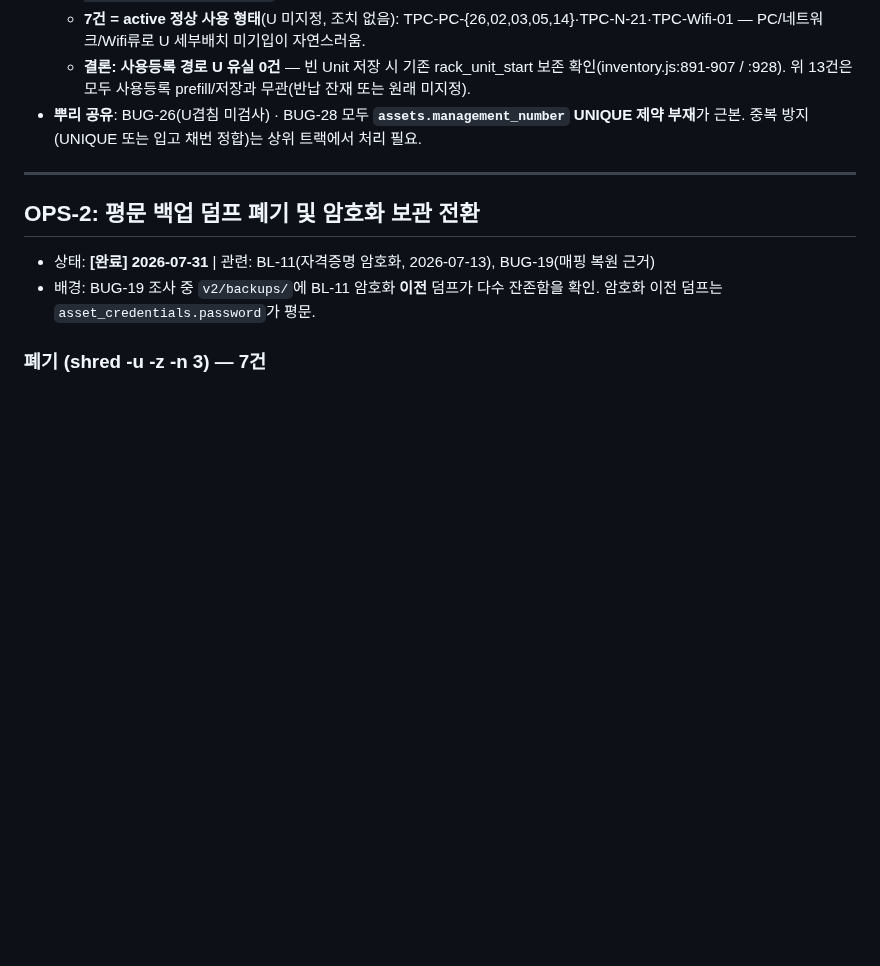
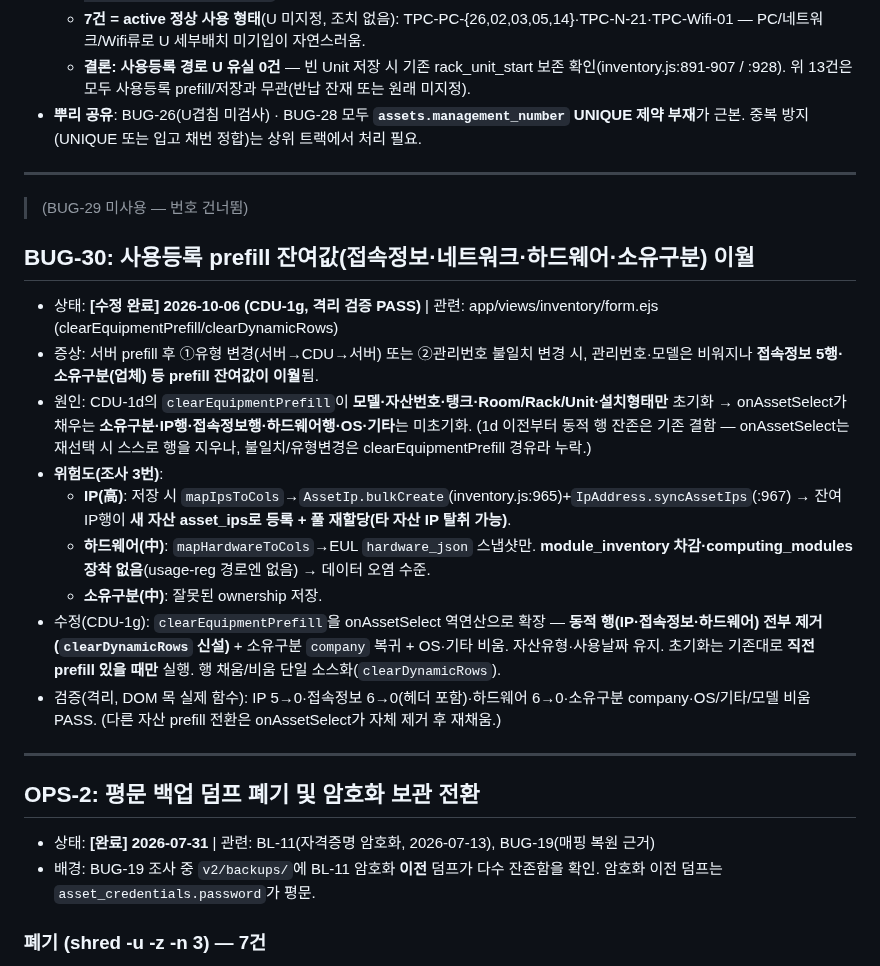
Before and after one commit to ByoungjunSeo/hpc_it_management, a Markdown page: BUG_TRACKING.md, the part around the change. GitHub-like rendering; blank space fills up the shorter version.

Commit message:
docs(cdu-1g): BUG-30(prefill 잔여값 이월·위험도) 등재 + 리줌 가이드 1f/1g 요약

```diff
--- a/BUG_TRACKING.md
+++ b/BUG_TRACKING.md
@@ -782,6 +782,21 @@ COMMIT;
 
 ---
 
+> (BUG-29 미사용 — 번호 건너뜀)
+
+## BUG-30: 사용등록 prefill 잔여값(접속정보·네트워크·하드웨어·소유구분) 이월
+- 상태: **[수정 완료] 2026-10-06 (CDU-1g, 격리 검증 PASS)** | 관련: app/views/inventory/form.ejs (clearEquipmentPrefill/clearDynamicRows)
+- 증상: 서버 prefill 후 ①유형 변경(서버→CDU→서버) 또는 ②관리번호 불일치 변경 시, 관리번호·모델은 비워지나 **접속정보 5행·소유구분(업체) 등 prefill 잔여값이 이월**됨.
+- 원인: CDU-1d의 `clearEquipmentPrefill`이 **모델·자산번호·탱크·Room/Rack/Unit·설치형태만** 초기화 → onAssetSelect가 채우는 **소유구분·IP행·접속정보행·하드웨어행·OS·기타**는 미초기화. (1d 이전부터 동적 행 잔존은 기존 결함 — onAssetSelect는 재선택 시 스스로 행을 지우나, 불일치/유형변경은 clearEquipmentPrefill 경유라 누락.)
+- **위험도(조사 3번)**:
+  - **IP(高)**: 저장 시 `mapIpsToCols`→`AssetIp.bulkCreate`(inventory.js:965)+`IpAddress.syncAssetIps`(:967) → 잔여 IP행이 **새 자산 asset_ips로 등록 + 풀 재할당(타 자산 IP 탈취 가능)**.
+  - **하드웨어(中)**: `mapHardwareToCols`→EUL `hardware_json` 스냅샷만. **module_inventory 차감·computing_modules 장착 없음**(usage-reg 경로엔 없음) → 데이터 오염 수준.
+  - **소유구분(中)**: 잘못된 ownership 저장.
+- 수정(CDU-1g): `clearEquipmentPrefill`을 onAssetSelect 역연산으로 확장 — **동적 행(IP·접속정보·하드웨어) 전부 제거(`clearDynamicRows` 신설)** + 소유구분 `company` 복귀 + OS·기타 비움. 자산유형·사용날짜 유지. 초기화는 기존대로 **직전 prefill 있을 때만** 실행. 행 채움/비움 단일 소스화(`clearDynamicRows`).
+- 검증(격리, DOM 목 실제 함수): IP 5→0·접속정보 6→0(헤더 포함)·하드웨어 6→0·소유구분 company·OS/기타/모델 비움 PASS. (다른 자산 prefill 전환은 onAssetSelect가 자체 제거 후 재채움.)
+
+---
+
 ## OPS-2: 평문 백업 덤프 폐기 및 암호화 보관 전환
 - 상태: **[완료] 2026-07-31** | 관련: BL-11(자격증명 암호화, 2026-07-13), BUG-19(매핑 복원 근거)
 - 배경: BUG-19 조사 중 `v2/backups/`에 BL-11 암호화 **이전** 덤프가 다수 잔존함을 확인.
```
Also changed, not shown: B3_PORTING_RESUME_GUIDE.md (+2 -0 lines).
